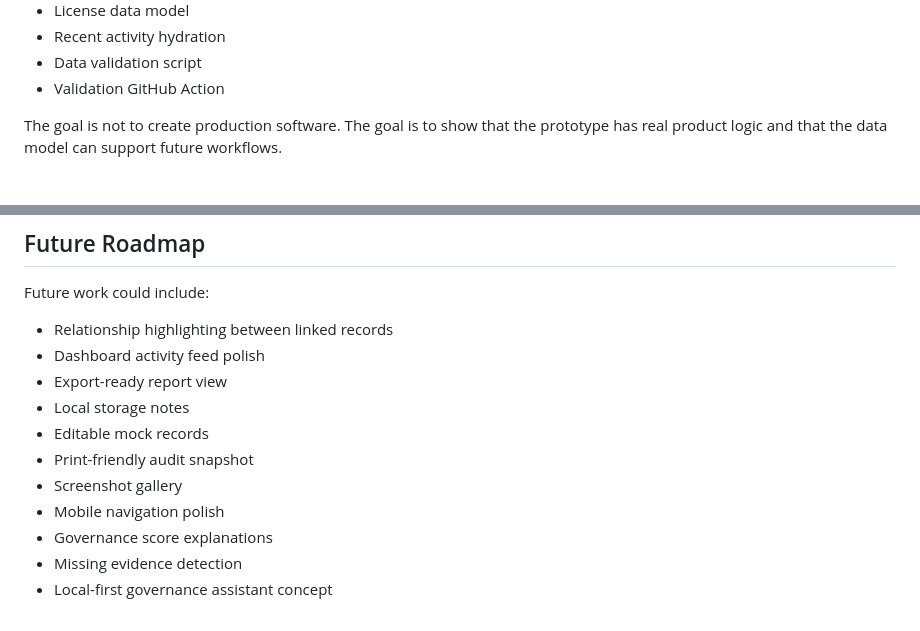
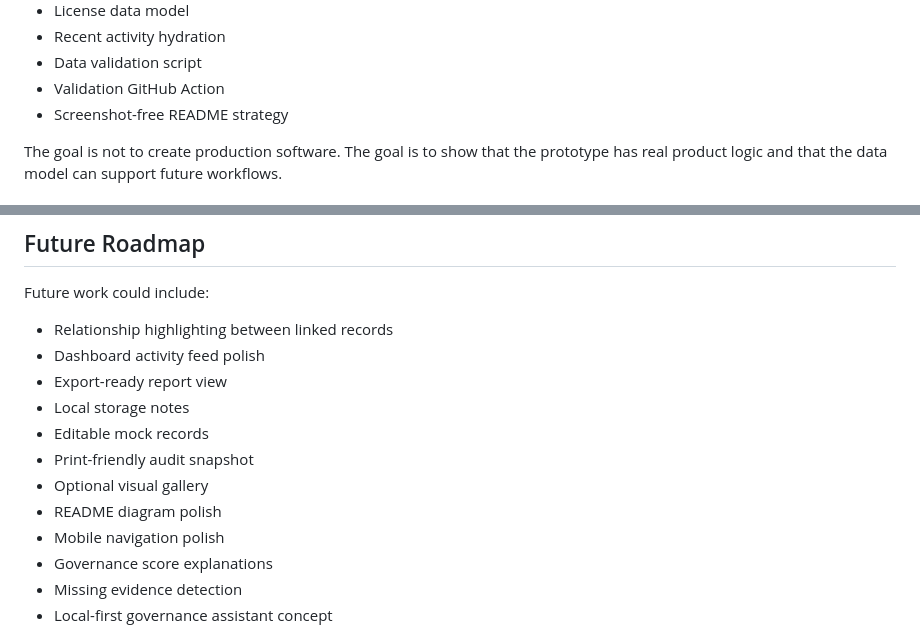
Before and after one commit to Brandys-AlgoRythem/GovernanceHub, a Markdown page: docs/CASE_STUDY.md, 2 parts joined by grey strips. Drawn GitHub-style.

Commit message:
Update case study for screenshot-free strategy

```diff
--- a/docs/CASE_STUDY.md
+++ b/docs/CASE_STUDY.md
@@ -100,6 +100,7 @@ Current Version 2 features include:
 - Recent activity hydration
 - Data validation script
 - Validation GitHub Action
+- Screenshot-free README strategy
 
 The goal is not to create production software. The goal is to show that the prototype has real product logic and that the data model can support future workflows.
 
@@ -121,7 +122,8 @@ Future work could include:
 - Local storage notes
 - Editable mock records
 - Print-friendly audit snapshot
-- Screenshot gallery
+- Optional visual gallery
+- README diagram polish
 - Mobile navigation polish
 - Governance score explanations
 - Missing evidence detection
```
